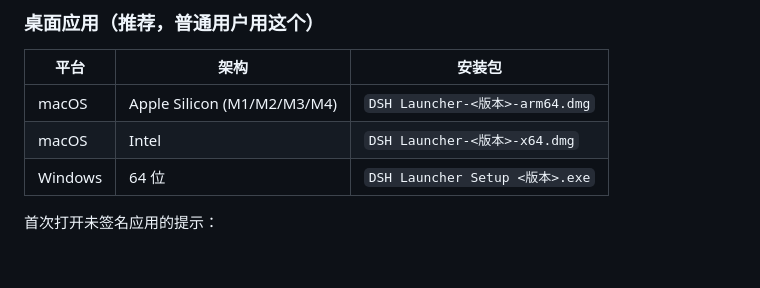
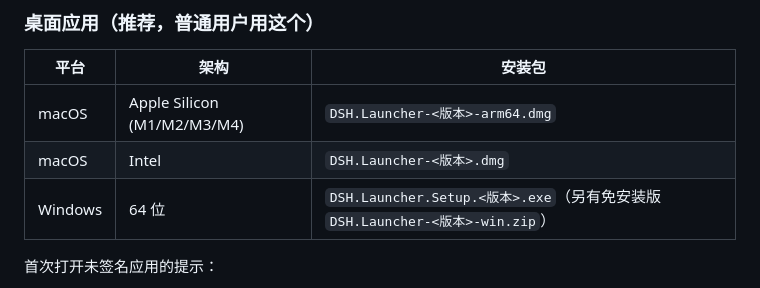
Before and after one commit to dongdonglog/deepseek-dsh-download, a Markdown page: README.md, the part around the change. Drawn GitHub-style; blank space fills up the shorter version.

Commit message:
docs: exact installer filenames in README

```diff
--- a/README.md
+++ b/README.md
@@ -19,9 +19,9 @@
 
 | 平台 | 架构 | 安装包 |
 |---|---|---|
-| macOS | Apple Silicon (M1/M2/M3/M4) | `DSH Launcher-<版本>-arm64.dmg` |
-| macOS | Intel | `DSH Launcher-<版本>-x64.dmg` |
-| Windows | 64 位 | `DSH Launcher Setup <版本>.exe` |
+| macOS | Apple Silicon (M1/M2/M3/M4) | `DSH.Launcher-<版本>-arm64.dmg` |
+| macOS | Intel | `DSH.Launcher-<版本>.dmg` |
+| Windows | 64 位 | `DSH.Launcher.Setup.<版本>.exe`（另有免安装版 `DSH.Launcher-<版本>-win.zip`） |
 
 首次打开未签名应用的提示：
 
```
